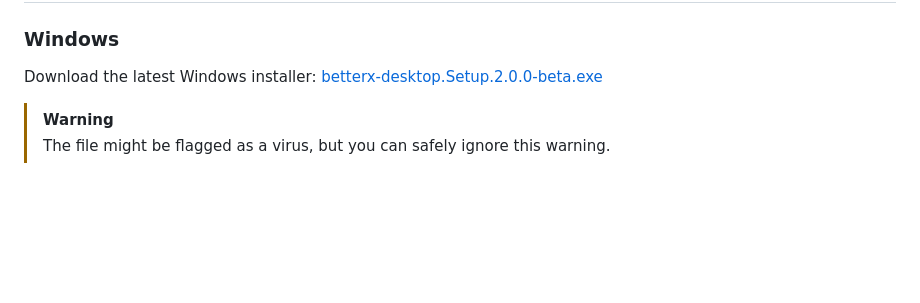
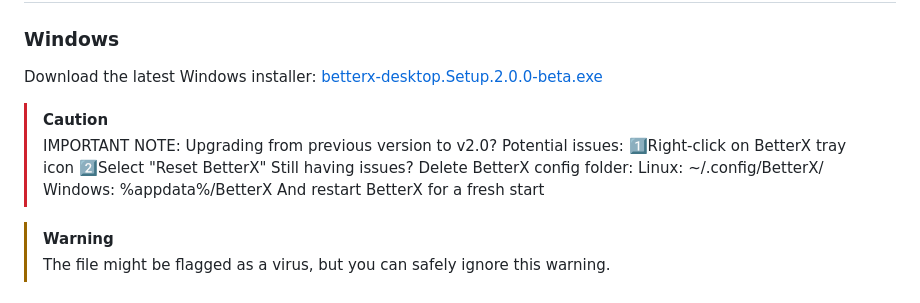
Before and after one commit to Feur-Inc/BetterX-Desktop, a Markdown page: README.md, the part around the change. Drawn GitHub-style; blank space fills up the shorter version.

```diff
--- a/README.md
+++ b/README.md
@@ -8,6 +8,18 @@ Enhance your X (formerly Twitter) experience with BetterX Desktop!
 
 ### Windows
 Download the latest Windows installer: [betterx-desktop.Setup.2.0.0-beta.exe](https://github.com/Feur-Inc/BetterX-Desktop/releases/download/v2.0/betterx-desktop.Setup.2.0.0-beta.exe)
+
+> [!CAUTION]
+> IMPORTANT NOTE:
+> Upgrading from previous version to v2.0?
+> Potential issues:
+> 1️⃣Right-click on BetterX tray icon
+> 2️⃣Select "Reset BetterX"
+> Still having issues?
+> Delete BetterX config folder:
+> Linux: ~/.config/BetterX/
+> Windows: %appdata%/BetterX
+> And restart BetterX for a fresh start
 
 > [!WARNING]
 > The file might be flagged as a virus, but you can safely ignore this warning.
```
